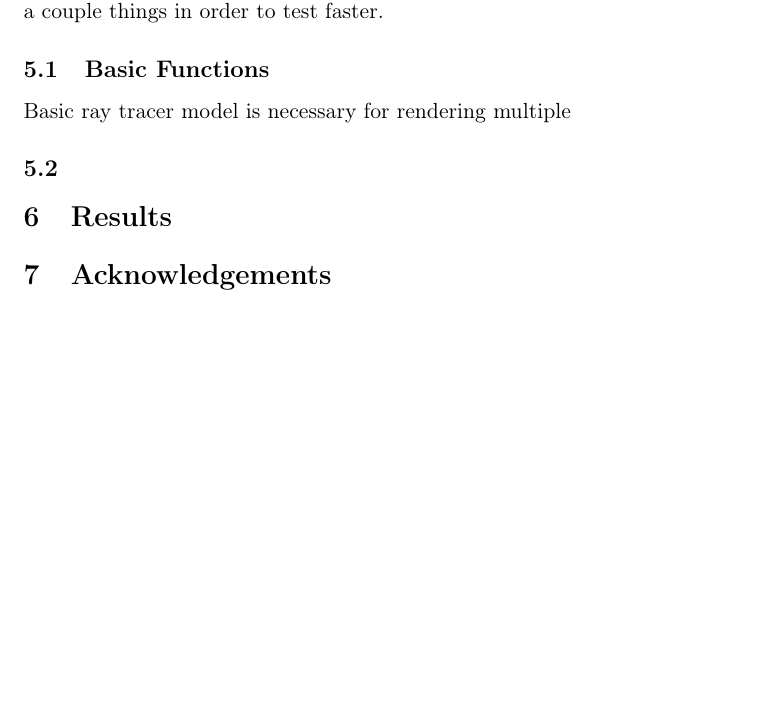
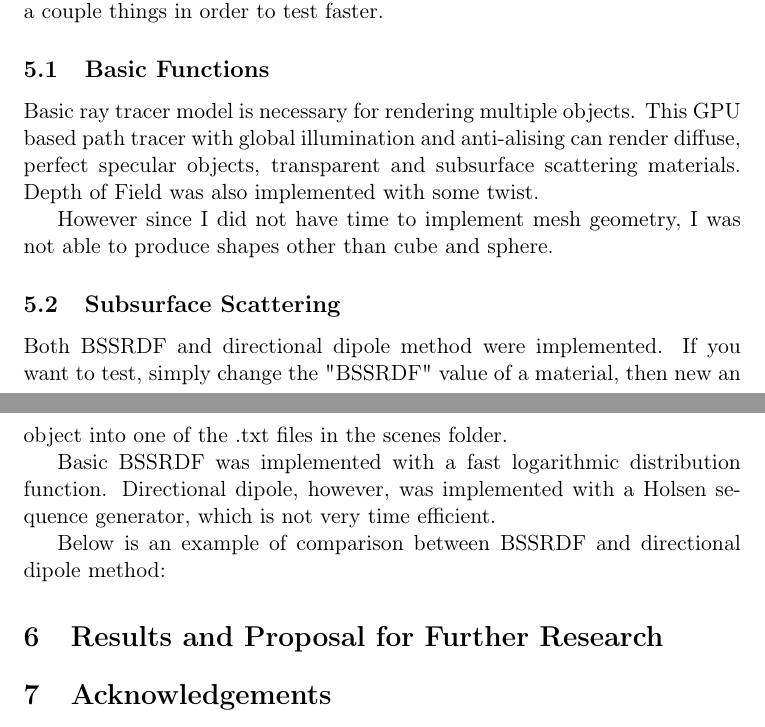
Before and after one commit to andyafter/Computer-Graphics, a LaTeX document (report/report.tex): part of page 4 of 5 before the commit and two parts of pages 4 and 5 of 5 after it, the two joined at a grey line, cut so that both start at the same text, the shorter picture padded with empty space. Compiled offline with pdfLaTeX.

Commit message:
Added some more.

```diff
--- a/report/report.tex
+++ b/report/report.tex
@@ -170,14 +171,24 @@ In order to build a platform for BSSRDF, I implemented some basic functionalitie
 I simplified a couple things in order to test faster.
 \subsection{Basic Functions}
 \label{sec:orgheadline5}
-Basic ray tracer model is necessary for rendering multiple
-\subsection{}
+Basic ray tracer model is necessary for rendering multiple objects. This GPU based path tracer with global illumination and anti-alising
+can render diffuse, perfect specular objects, transparent and subsurface scattering materials. Depth of Field was also implemented
+with some twist.
+
+However since I did not have time to implement mesh geometry, I was not able to produce shapes other than cube and sphere.
+\subsection{Subsurface Scattering}
 \label{sec:orgheadline6}
+Both BSSRDF and directional dipole method were implemented. If you want to test, simply change the "BSSRDF" value of a material, then new an object into
+one of the .txt files in the scenes folder.
 
-\section{Results}
+Basic BSSRDF was implemented with a fast logarithmic distribution function. Directional dipole, however, was implemented with a
+Holsen sequence  generator, which is not very time efficient.
+
+Below is an example of comparison between BSSRDF and directional dipole method:
+
+\section{Results and Proposal for Further Research}
 \label{sec:orgheadline8}
 
-% you should start doing things from here.
 
 
 \section{Acknowledgements}
```
Also changed, not shown: report/report.pdf, report/report.tex (7 more changed lines), 1 other file.
